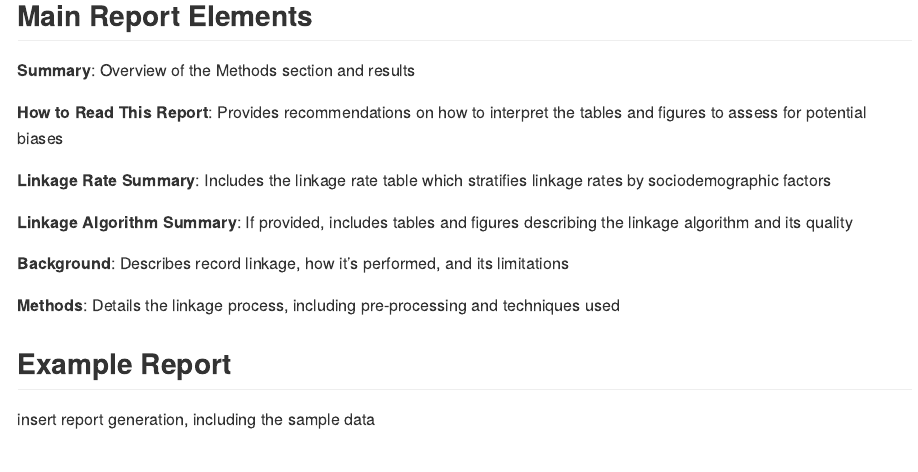
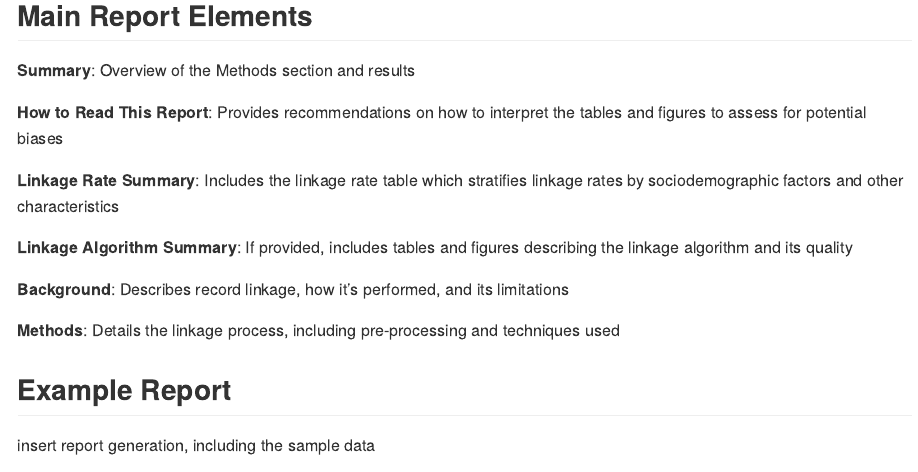
Before and after one commit to CHIMB/linkrep, an R Markdown document (README.Rmd): the page in a window 1100 px wide, from 450 px down. The pictures show the output file README.md that the author committed with the source, drawn offline in the style of GitHub.

Commit message:
Update README

```diff
--- a/README.Rmd
+++ b/README.Rmd
@@ -32,7 +32,7 @@ Reports generated with `linkrep` can be customized to fit your specific needs:
 
 **How to Read This Report**: Provides recommendations on how to interpret the tables and figures to assess for potential biases
 
-**Linkage Rate Summary**: Includes the linkage rate table which stratifies linkage rates by sociodemographic factors
+**Linkage Rate Summary**: Includes the linkage rate table which stratifies linkage rates by sociodemographic factors and other characteristics
 
 **Linkage Algorithm Summary**: If provided, includes tables and figures describing the linkage algorithm and its quality
 
```
Also changed, not shown: README.md.
